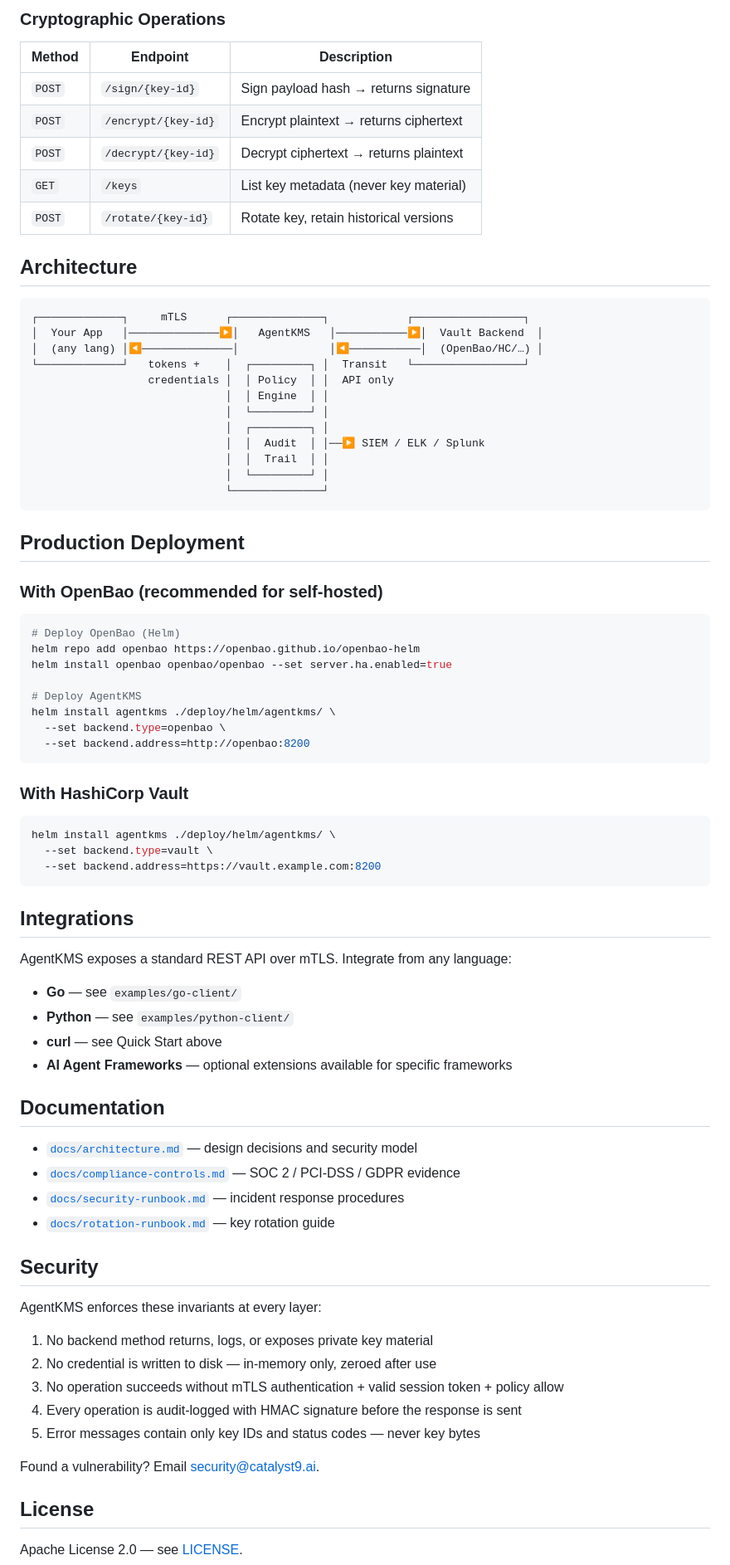
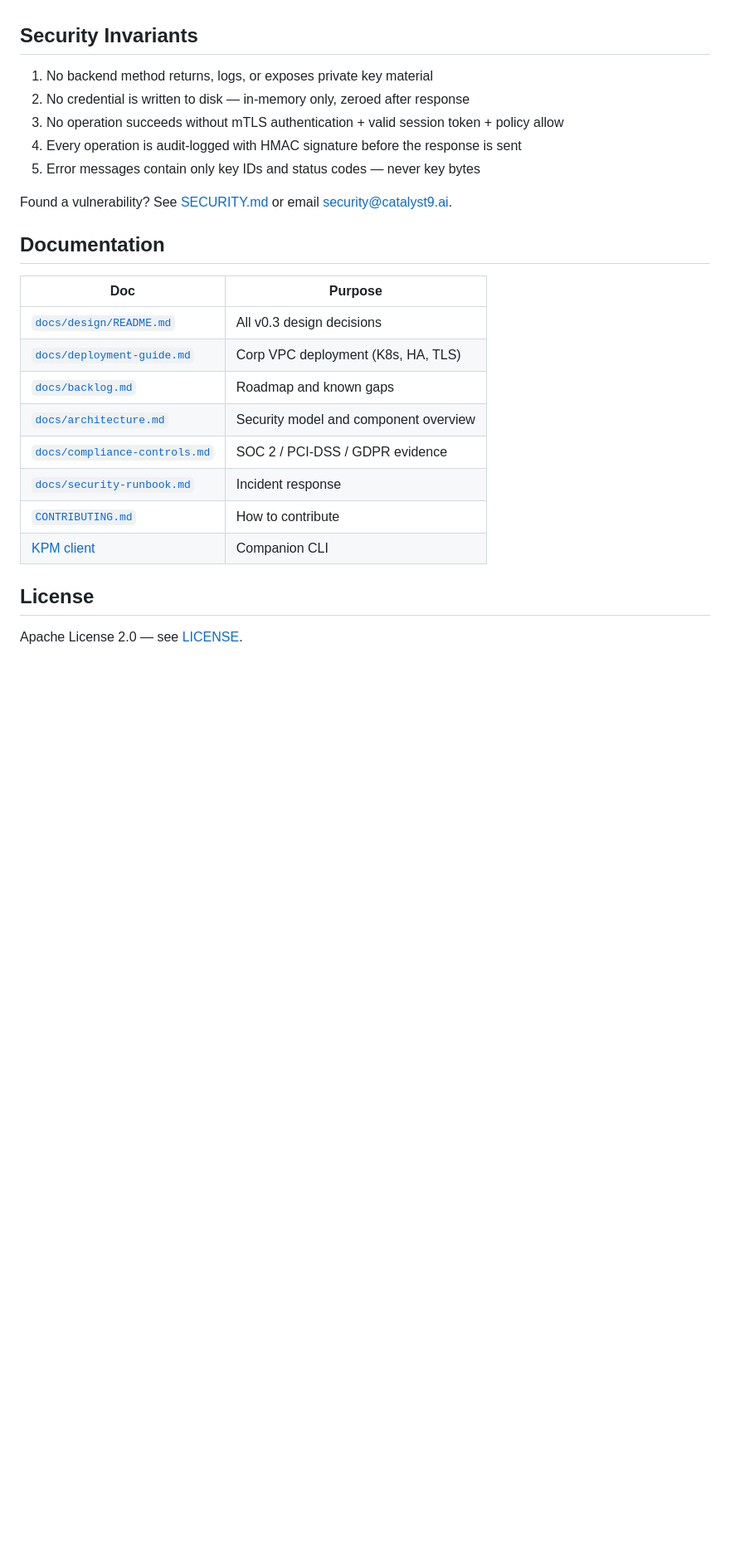
Before and after one commit to TheGenXCoder/agentkms, a Markdown page: README.md, the part around one of its changes. Shown at 83% size. GitHub-like rendering; blank space fills up the shorter version.

Commit message:
docs(readme): update AgentKMS README for v0.3 — quick start, features, plugins, deployment
Co-Authored-By: Claude Sonnet 4.6 <noreply@anthropic.com>

````diff
--- a/README.md
+++ b/README.md
@@ -189,79 +179,25 @@ No method ever returns key material. This is enforced at the type level.
-### Cryptographic Operations
-| Method | Endpoint | Description |
-|--------|----------|-------------|
-| `POST` | `/sign/{key-id}` | Sign payload hash → returns signature |
-| `POST` | `/encrypt/{key-id}` | Encrypt plaintext → returns ciphertext |
-| `POST` | `/decrypt/{key-id}` | Decrypt ciphertext → returns plaintext |
-| `GET` | `/keys` | List key metadata (never key material) |
-| `POST` | `/rotate/{key-id}` | Rotate key, retain historical versions |
-
-## Architecture
-
-```
-┌─────────────┐     mTLS      ┌──────────────┐            ┌─────────────────┐
-│  Your App   │──────────────▶│   AgentKMS   │───────────▶│  Vault Backend  │
-│  (any lang) │◀──────────────│              │◀───────────│  (OpenBao/HC/…) │
-└─────────────┘   tokens +    │  ┌─────────┐ │  Transit   └─────────────────┘
-                  credentials │  │ Policy  │ │  API only
-                              │  │ Engine  │ │
-                              │  └─────────┘ │
-                              │  ┌─────────┐ │
-                              │  │  Audit  │ │──▶ SIEM / ELK / Splunk
-                              │  │  Trail  │ │
-                              │  └─────────┘ │
-                              └──────────────┘
-```
-
-## Production Deployment
-
-### With OpenBao (recommended for self-hosted)
-
-```bash
-# Deploy OpenBao (Helm)
-helm repo add openbao https://openbao.github.io/openbao-helm
-helm install openbao openbao/openbao --set server.ha.enabled=true
-
-# Deploy AgentKMS
-helm install agentkms ./deploy/helm/agentkms/ \
-  --set backend.type=openbao \
-  --set backend.address=http://openbao:8200
-```
-
-### With HashiCorp Vault
-
-```bash
-helm install agentkms ./deploy/helm/agentkms/ \
-  --set backend.type=vault \
-  --set backend.address=https://vault.example.com:8200
-```
-
-## Integrations
-
-AgentKMS exposes a standard REST API over mTLS. Integrate from any language:
-
-- **Go** — see `examples/go-client/`
-- **Python** — see `examples/python-client/`
-- **curl** — see Quick Start above
-- **AI Agent Frameworks** — optional extensions available for specific frameworks
-
-## Documentation
-
-- [`docs/architecture.md`](docs/architecture.md) — design decisions and security model
-- [`docs/compliance-controls.md`](docs/compliance-controls.md) — SOC 2 / PCI-DSS / GDPR evidence
-- [`docs/security-runbook.md`](docs/security-runbook.md) — incident response procedures
-- [`docs/rotation-runbook.md`](docs/rotation-runbook.md) — key rotation guide
-
-## Security
-
-AgentKMS enforces these invariants at every layer:
+## Security Invariants
 
 1. No backend method returns, logs, or exposes private key material
-2. No credential is written to disk — in-memory only, zeroed after use
+2. No credential is written to disk — in-memory only, zeroed after response
 3. No operation succeeds without mTLS authentication + valid session token + policy allow
 4. Every operation is audit-logged with HMAC signature before the response is sent
 5. Error messages contain only key IDs and status codes — never key bytes
 
-Found a vulnerability? Email security@catalyst9.ai.
+Found a vulnerability? See [SECURITY.md](SECURITY.md) or email security@catalyst9.ai.
+
+## Documentation
+
+| Doc | Purpose |
+|-----|---------|
+| [`docs/design/README.md`](docs/design/README.md) | All v0.3 design decisions |
+| [`docs/deployment-guide.md`](docs/deployment-guide.md) | Corp VPC deployment (K8s, HA, TLS) |
+| [`docs/backlog.md`](docs/backlog.md) | Roadmap and known gaps |
+| [`docs/architecture.md`](docs/architecture.md) | Security model and component overview |
+| [`docs/compliance-controls.md`](docs/compliance-controls.md) | SOC 2 / PCI-DSS / GDPR evidence |
+| [`docs/security-runbook.md`](docs/security-runbook.md) | Incident response |
+| [`CONTRIBUTING.md`](CONTRIBUTING.md) | How to contribute |
+| [KPM client](https://github.com/TheGenXCoder/kpm) | Companion CLI |
 
 ## License
 
````
Also changed, not shown: other parts of README.md (+129 -139 lines).
